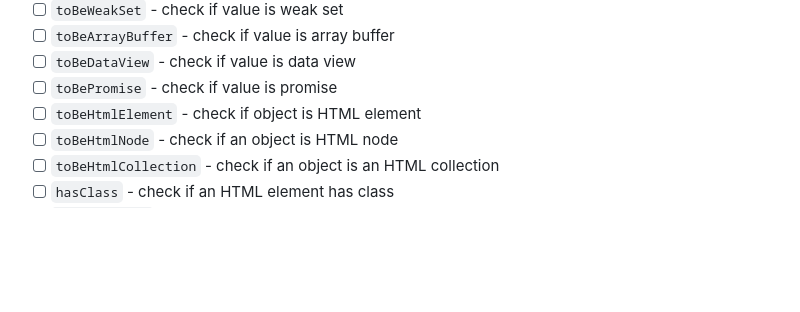
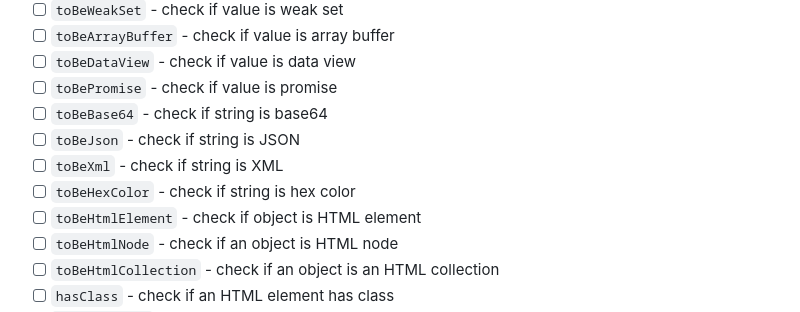
Before and after one commit to olton/easytest, a Markdown page: readme.md, the part around the change. GitHub-like rendering; blank space fills up the shorter version.

Commit message:
upd readme

```diff
--- a/readme.md
+++ b/readme.md
@@ -145,6 +145,10 @@ Update `package.json` to run tests with `easytest` command.
 - [ ] `toBeArrayBuffer` - check if value is array buffer
 - [ ] `toBeDataView` - check if value is data view
 - [ ] `toBePromise` - check if value is promise
+- [ ] `toBeBase64` - check if string is base64
+- [ ] `toBeJson` - check if string is JSON
+- [ ] `toBeXml` - check if string is XML
+- [ ] `toBeHexColor` - check if string is hex color
 - [ ] `toBeHtmlElement` - check if object is HTML element
 - [ ] `toBeHtmlNode` - check if an object is HTML node
 - [ ] `toBeHtmlCollection` - check if an object is an HTML collection
```
